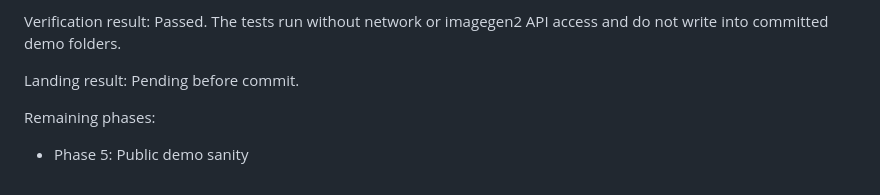
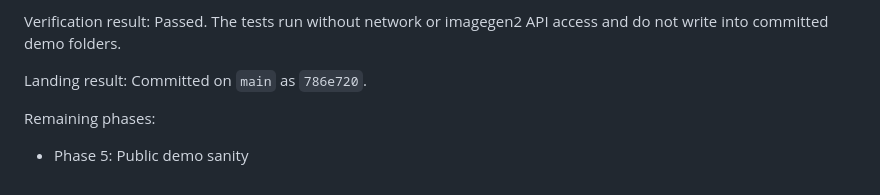
Before and after one commit to zeveck/anim8gen, a Markdown page: reports/plan-clean-public-release-surface.md, the part around the change. Rendered like a GitHub page.

Commit message:
Record phase 4 landing evidence

```diff
--- a/reports/plan-clean-public-release-surface.md
+++ b/reports/plan-clean-public-release-surface.md
@@ -74,7 +74,7 @@ Tests run:
 Verification result: Passed. The tests run without network or imagegen2 API
 access and do not write into committed demo folders.
 
-Landing result: Pending before commit.
+Landing result: Committed on `main` as `786e720`.
 
 Remaining phases:
 
```
